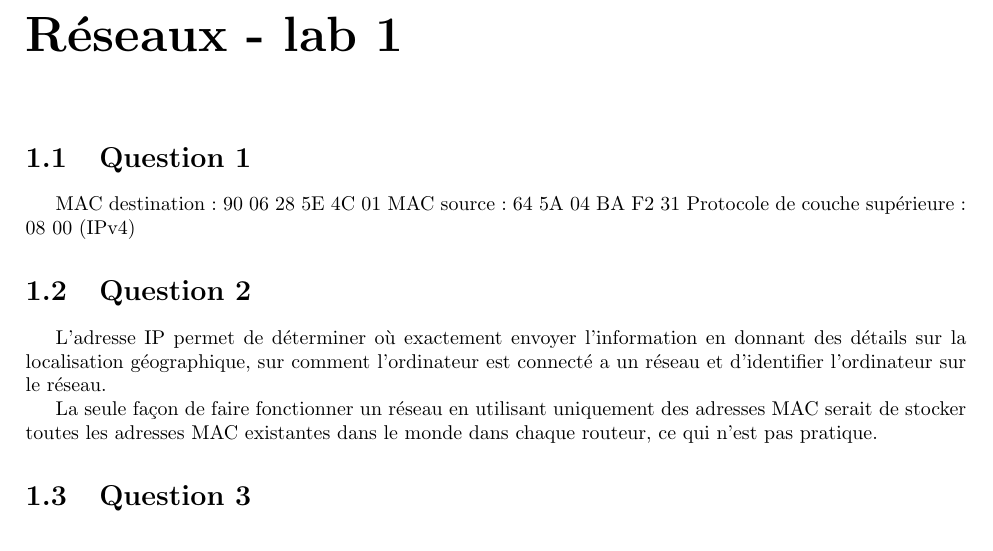
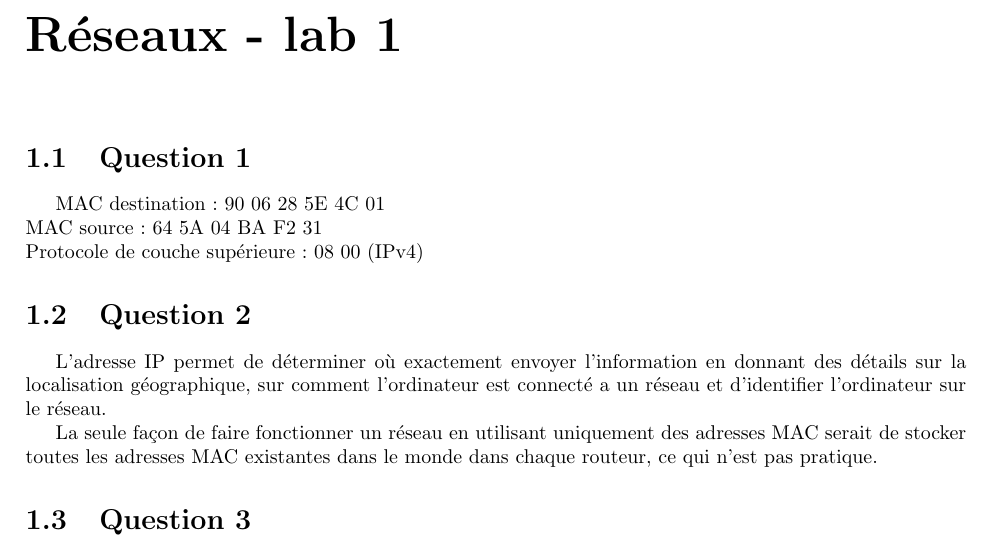
Before and after one commit to jean-airoldie/glo_2000, a LaTeX document (TP1-111157100.tex, which reads tex/tp1.tex): part of page 2 of 3, cut so that both start at the same text. Compiled offline with pdfLaTeX.

Commit message:
minor latex fix

```diff
--- a/tex/tp1.tex
+++ b/tex/tp1.tex
@@ -1,7 +1,7 @@
 
 \section{Question 1}
-MAC destination: 90 06 28 5E 4C 01
-MAC source: 64 5A 04 BA F2 31
+MAC destination: 90 06 28 5E 4C 01\\
+MAC source: 64 5A 04 BA F2 31\\
 Protocole de couche supérieure: 08 00 (IPv4)
 
 \section{Question 2}
```
